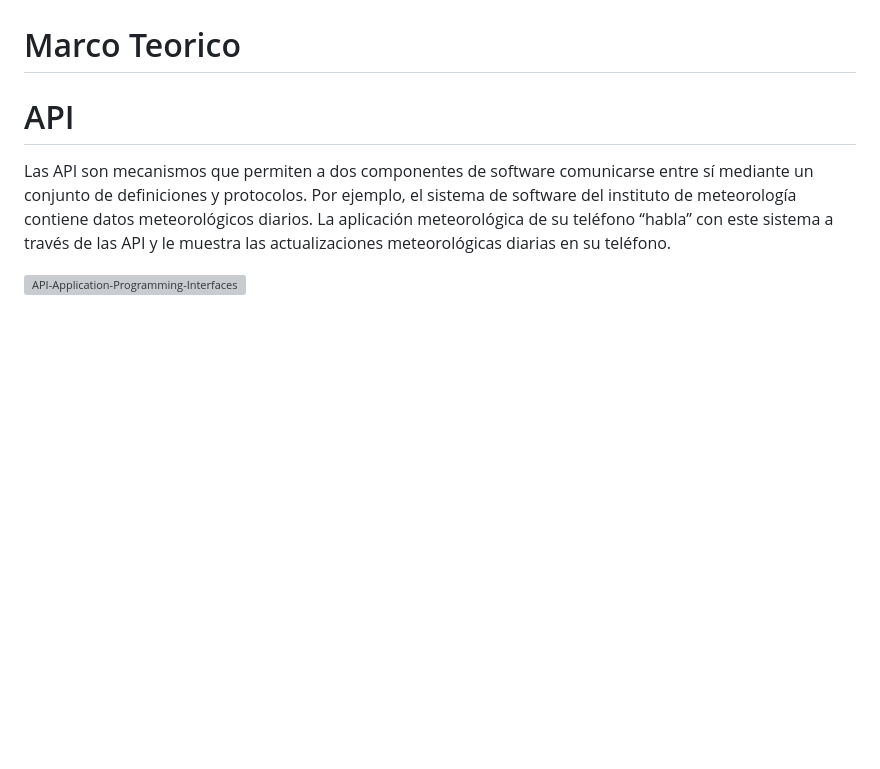
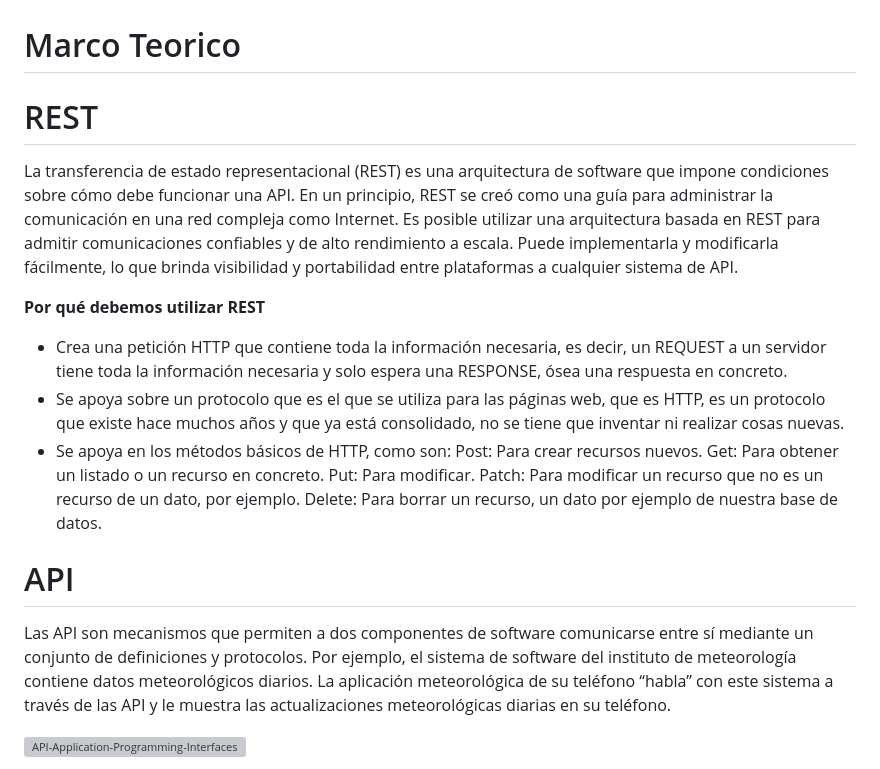
Before and after one commit to sergioarcila99/Implementacion-de-un-Crud-con-Python-Flask-MongoDB-y-RestFul-API, a Markdown page: README.md, the part around the change. GitHub-like rendering; blank space fills up the shorter version; grey boxes are pictures that could not be loaded.

```diff
--- a/README.md
+++ b/README.md
@@ -7,6 +7,21 @@ CRUD: Es el acrónimo de Create (Crear), Read (Leer), Update (Actualizar) y Dele
 - Sergio Luis Arcila Quiceno
 
 # Marco Teorico
+
+# REST
+
+La transferencia de estado representacional (REST) es una arquitectura de software que impone condiciones sobre cómo debe funcionar una API. En un principio, REST se creó como una guía para administrar la comunicación en una red compleja como Internet. Es posible utilizar una arquitectura basada en REST para admitir comunicaciones confiables y de alto rendimiento a escala. Puede implementarla y modificarla fácilmente, lo que brinda visibilidad y portabilidad entre plataformas a cualquier sistema de API.
+
+**Por qué debemos utilizar REST**
+
+- Crea una petición HTTP que contiene toda la información necesaria, es decir, un REQUEST a un servidor tiene toda la información necesaria y solo espera una RESPONSE, ósea una respuesta en concreto.
+- Se apoya sobre un protocolo que es el que se utiliza para las páginas web, que es HTTP, es un protocolo que existe hace muchos años y que ya está consolidado, no se tiene que inventar ni realizar cosas nuevas.
+- Se apoya en los métodos básicos de HTTP, como son:
+Post: Para crear recursos nuevos.
+Get: Para obtener un listado o un recurso en concreto.
+Put: Para modificar.
+Patch: Para modificar un recurso que no es un recurso de un dato, por ejemplo.
+Delete: Para borrar un recurso, un dato por ejemplo de nuestra base de datos.
 
 # API
 Las API son mecanismos que permiten a dos componentes de software comunicarse entre sí mediante un conjunto de definiciones y protocolos. Por ejemplo, el sistema de software del instituto de meteorología contiene datos meteorológicos diarios. La aplicación meteorológica de su teléfono “habla” con este sistema a través de las API y le muestra las actualizaciones meteorológicas diarias en su teléfono.
```
